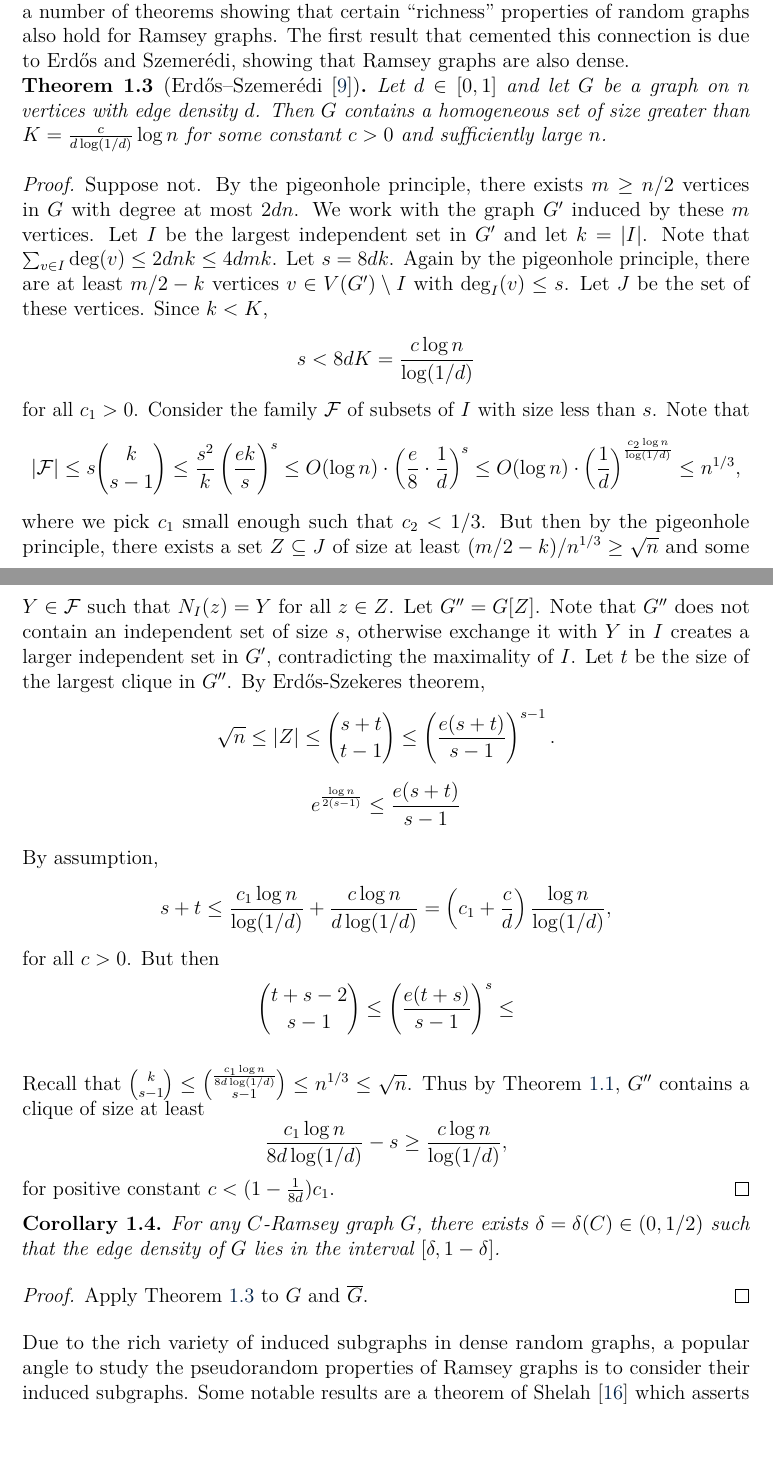
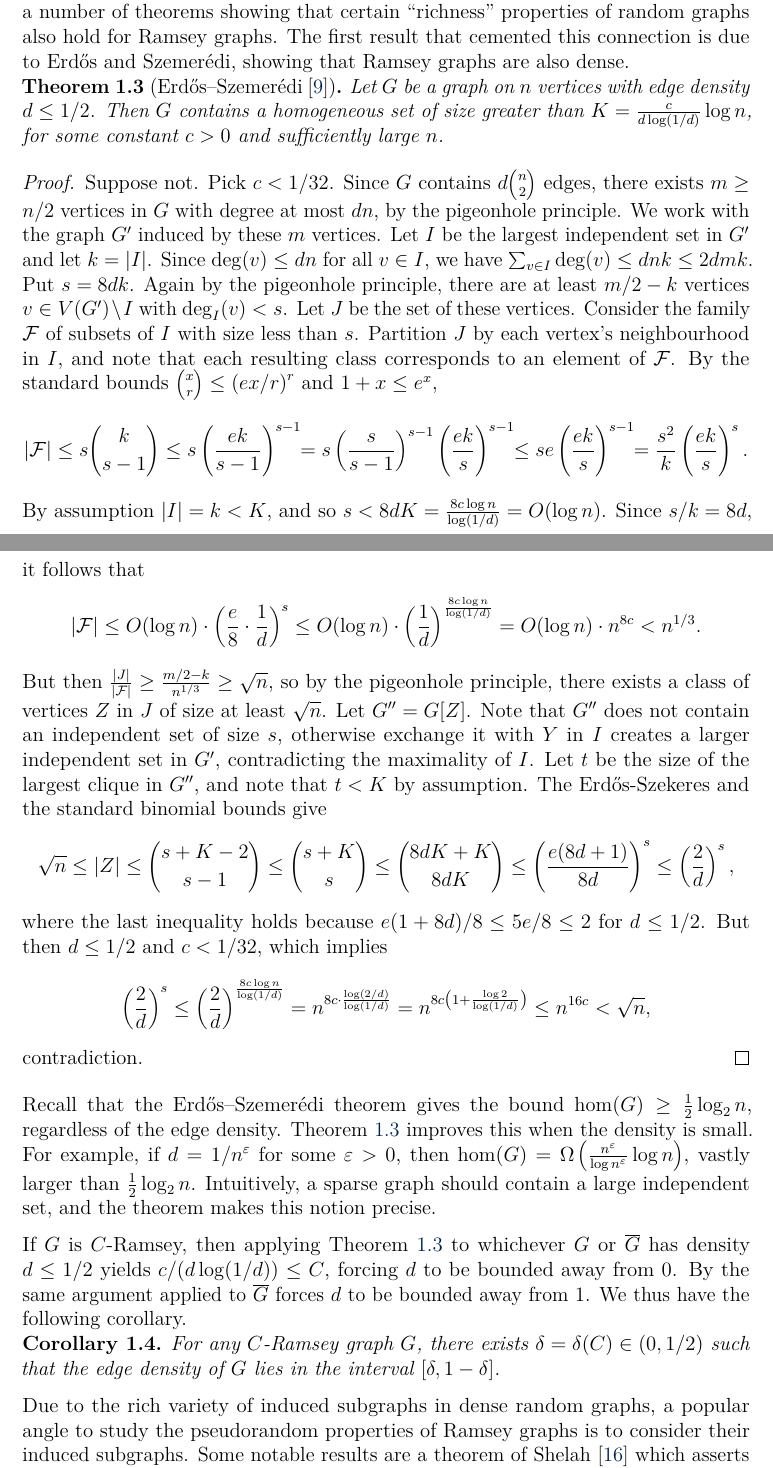
Before and after one commit to himetsai/omms_thesis, a LaTeX paper (main.tex, which reads chapters/ch1_introduction.tex): two parts of pages 5 and 6 of 18, joined at a grey line, cut so that both start at the same text, the shorter picture padded with empty space. Compiled offline with pdfLaTeX.

Commit message:
fixed erdos szemeredi

```diff
--- a/chapters/ch1_introduction.tex
+++ b/chapters/ch1_introduction.tex
@@ -67,51 +67,37 @@ The belief that Ramsey graphs and random graphs are intimately related is suppor
 \begin{theorem}[Erdős--Szemerédi \cite{erdos1972ramsey}]
   \label{thm:ramsey-density}
 
-  Let $d \in [0, 1]$ and let $G$ be a graph on $n$ vertices with edge density $d$. Then $G$ contains a homogeneous set of size greater than $K = \frac{c}{d\log(1/d)} \log n$ for some constant $c > 0$ and sufficiently large $n$.
+  Let $G$ be a graph on $n$ vertices with edge density $d \leq 1/2$. Then $G$ contains a homogeneous set of size greater than $K = \frac{c}{d\log(1/d)} \log n$, for some constant $c > 0$ and sufficiently large $n$.
 \end{theorem}
 
 \begin{proof}
-  Suppose not. By the pigeonhole principle, there exists $m \geq n/2$ vertices in $G$ with degree at most $2dn$. We work with the graph $G'$ induced by these $m$ vertices. Let $I$ be the largest independent set in $G'$ and let $k = |I|$. Note that $\sum_{v \in I} \deg(v) \leq 2dnk \leq 4dmk$. Let $s = 8dk$. Again by the pigeonhole principle, there are at least $m/2 - k$ vertices $v \in V(G') \setminus I$ with $\deg_{I}(v) \leq s$. Let $J$ be the set of these vertices. Since $k < K$,
+  Suppose not. Pick $c < 1/32$. Since $G$ contains $d\binom{n}{2}$ edges, there exists $m \geq n/2$ vertices in $G$ with degree at most $dn$, by the pigeonhole principle. We work with the graph $G'$ induced by these $m$ vertices. Let $I$ be the largest independent set in $G'$ and let $k = |I|$. Since $\deg(v) \leq dn$ for all $v \in I$, we have $\sum_{v \in I} \deg(v) \leq dnk \leq 2dmk$. Put $s = 8dk$. Again by the pigeonhole principle, there are at least $m/2 - k$ vertices $v \in V(G') \setminus I$ with $\deg_{I}(v) < s$. Let $J$ be the set of these vertices. Consider the family $\mathcal{F}$ of subsets of $I$ with size less than $s$. Partition $J$ by each vertex's neighbourhood in $I$, and note that each resulting class corresponds to an element of $\mathcal{F}$. By the standard bounds $\binom{x}{r} \leq \left(ex/r\right)^{r}$ and $1 + x \leq e^{x}$,
   \[
-    s < 8dK = \frac{c \log n}{\log(1/d)}
+    |\mathcal{F}| \leq s\binom{k}{s - 1} \leq s\left(\frac{ek}{s - 1}\right)^{s - 1} \!\!= s\left(\frac{s}{s - 1}\right)^{s - 1}\left(\frac{ek}{s}\right)^{s - 1} \!\!\leq se\left(\frac{ek}{s}\right)^{s - 1} \!\!= \frac{s^2}{k}\left(\frac{ek}{s}\right)^s.
   \]
-  for all $c_1 > 0$. Consider the family $\mathcal{F}$ of subsets of $I$ with size less than $s$. Note that
+  By assumption $|I| = k < K$, and so $s < 8dK = \frac{8c\log n}{\log(1/d)} = O(\log n)$. Since $s/k = 8d$, it follows that
   \[
-    |\mathcal{F}| \leq s\binom{k}{s - 1} \leq \frac{s^2}{k}\left(\frac{ek}{s}\right)^s \leq O(\log n) \cdot \left(\frac{e}{8} \cdot \frac{1}{d}\right)^{s} \leq O(\log n) \cdot \left(\frac{1}{d}\right)^{\frac{c_2\log n}{\log(1/d)}} \leq n^{1/3},
+    |\mathcal{F}| \leq O(\log n) \cdot \left(\frac{e}{8} \cdot \frac{1}{d}\right)^{s} \leq O(\log n) \cdot \left(\frac{1}{d}\right)^{\frac{8c\log n}{\log(1/d)}} = O(\log n) \cdot n^{8c} < n^{1/3}.
   \]
-  where we pick $c_1$ small enough such that $c_2 < 1/3$. But then by the pigeonhole principle, there exists a set $Z \subseteq J$ of size at least $(m/2 - k)/n^{1/3} \geq \sqrt{n}$ and some $Y \in \mathcal{F}$ such that $N_I(z) = Y$ for all $z \in Z$. Let $G'' = G[Z]$. Note that $G''$ does not contain an independent set of size $s$, otherwise exchange it with $Y$ in $I$ creates a larger independent set in $G'$, contradicting the maximality of $I$. Let $t$ be the size of the largest clique in $G''$. By Erdős-Szekeres theorem,
+  But then $\frac{|J|}{|\mathcal{F}|} \geq \frac{m/2 - k}{n^{1/3}} \geq \sqrt{n}$, so by the pigeonhole principle, there exists a class of vertices $Z$ in $J$ of size at least $\sqrt{n}$. Let $G'' = G[Z]$. Note that $G''$ does not contain an independent set of size $s$, otherwise exchange it with $Y$ in $I$ creates a larger independent set in $G'$, contradicting the maximality of $I$. Let $t$ be the size of the largest clique in $G''$, and note that $t < K$ by assumption. The Erdős-Szekeres and the standard binomial bounds give
   \[
-    \sqrt{n} \leq |Z| \leq \binom{s + t}{t - 1} \leq \left(\frac{e(s + t)}{s - 1}\right)^{s - 1}.
+    \sqrt{n} \leq |Z| \leq \binom{s + K - 2}{s - 1} \leq \binom{s + K}{s} \leq \binom{8dK + K}{8dK} \leq \left(\frac{e(8d + 1)}{8d}\right)^{s} \leq \left(\frac{2}{d}\right)^s,
   \]
+  where the last inequality holds because $e(1 + 8d)/8 \leq 5e/8 \leq 2$ for $d \leq 1/2$. But then $d \leq 1/2$ and $c < 1/32$, which implies
   \[
-    e^{\frac{\log n}{2(s - 1)}} \leq \frac{e(s + t)}{s - 1}
+    \left(\frac{2}{d}\right)^s \leq \left(\frac{2}{d}\right)^{\frac{8c\log n}{\log(1/d)}} = n^{8c \cdot \frac{\log(2/d)}{\log(1/d)}} = n^{8c\left( 1 + \frac{\log 2}{\log(1/d)}\right)} \leq n^{16c} < \sqrt{n},
   \]
+  contradiction.
+\end{proof}
 
-  By assumption,
-  \[
-    s + t \leq \frac{c_1 \log n}{\log(1/d)} + \frac{c\log n}{d\log(1/d)} = \left(c_1 + \frac{c}{d}\right)\frac{\log n}{\log(1/d)},
-  \]
-  for all $c > 0$. But then
-  \[
-    \binom{t + s - 2}{s - 1} \leq \left(\frac{e(t + s)}{s - 1}\right)^s \leq
-  \]
+Recall that the Erdős--Szemerédi theorem gives the bound $\hom(G) \geq \frac{1}{2} \log_2 n$, regardless of the edge density. Theorem \ref{thm:ramsey-density} improves this when the density is small. For example, if $d = 1/n^{\eps}$ for some $\eps > 0$, then $\hom(G) = \Omega\left(\frac{n^{\eps}}{\log n^{\eps}} \log n\right)$, vastly larger than $\frac{1}{2}\log_2 n$. Intuitively, a sparse graph should contain a large independent set, and the theorem makes this notion precise.
 
-
-  Recall that $\binom{k}{s - 1} \leq \binom{\frac{c_1 \log n}{8d\log(1/d)}}{s - 1} \leq n^{1/3} \leq \sqrt{n}$. Thus by Theorem \ref{thm:erdos-szekeres}, $G''$ contains a clique of size at least
-  \[
-    \frac{c_1 \log n}{8d\log(1/d)} - s \geq \frac{c \log n}{\log(1/d)},
-  \]
-  for positive constant $c < (1 - \frac{1}{8d})c_1$.
-\end{proof}
+If $G$ is $C$-Ramsey, then applying Theorem \ref{thm:ramsey-density} to whichever $G$ or $\overline{G}$ has density $d \leq 1/2$ yields $c/(d\log(1/d)) \leq C$, forcing $d$ to be bounded away from $0$. By the same argument applied to $\overline{G}$ forces $d$ to be bounded away from $1$. We thus have the following corollary.
 
 \begin{corollary}
   \label{cor:ramsey-density}
   For any $C$-Ramsey graph $G$, there exists $\delta = \delta(C) \in (0, 1/2)$ such that the edge density of $G$ lies in the interval $[\delta, 1-\delta]$.
 \end{corollary}
-
-\begin{proof}
-  Apply Theorem \ref{thm:ramsey-density} to $G$ and $\overline{G}$.
-\end{proof}
 
 Due to the rich variety of induced subgraphs in dense random graphs, a popular angle to study the pseudorandom properties of Ramsey graphs is to consider their induced subgraphs. Some notable results are a theorem of Shelah \cite{shelah1997erdhosrenyiconjecture} which asserts that every $n$-vertex Ramsey graph contains $2^{\Omega(n)}$ non-isomorphic induced subgraphs, and a theorem of Prömel and Rödl \cite{PROMEL1999379} which shows the existence of $\delta = \delta(C) > 0$ such that every $C$-Ramsey graph on $n$ vertices contains an induced copy of all graphs on at most $\delta \log n$ vertices.
 
```
Also changed, not shown: main.pdf, chapters/ch1_introduction.tex (2 more changed lines).
